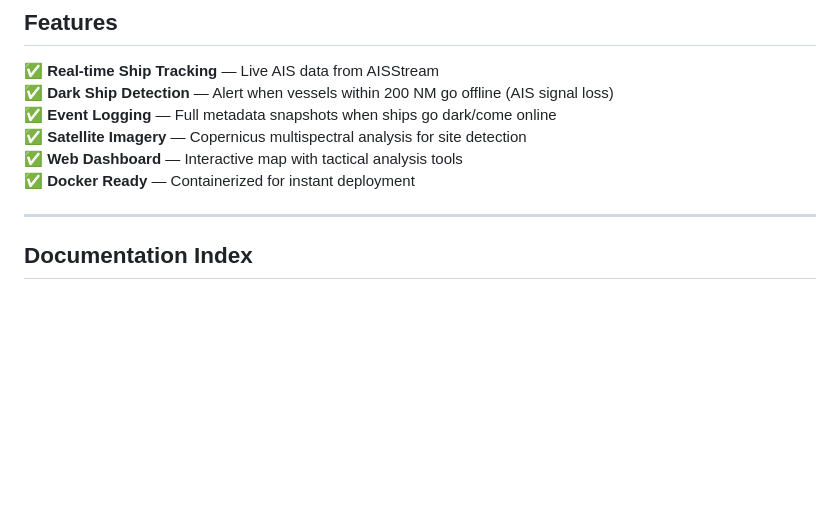
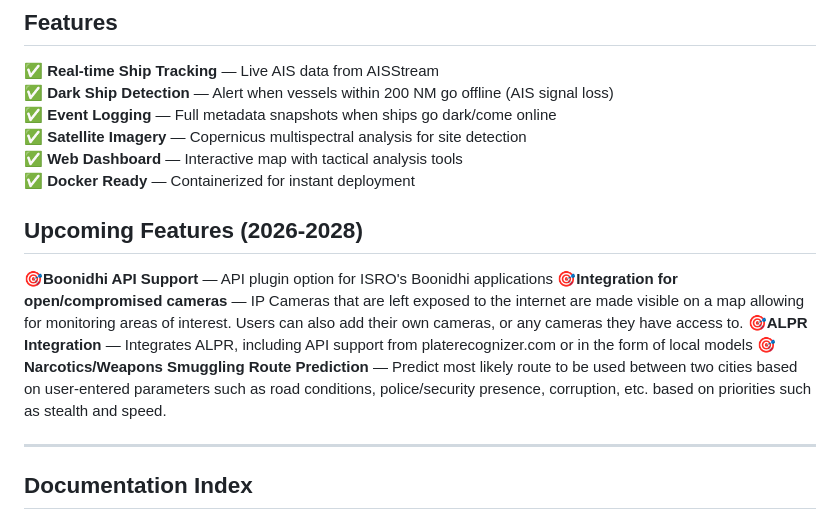
Before and after one commit to blue44elephant/Epic_Archer_Counter_Narcotics_tool, a Markdown page: README.md, the part around the change. Drawn GitHub-style; blank space fills up the shorter version.

Commit message:
Add upcoming features section to README

```diff
--- a/README.md
+++ b/README.md
@@ -10,6 +10,12 @@ A multi-sensor tactical intelligence platform for real-time monitoring of mariti
 ✅ **Satellite Imagery** — Copernicus multispectral analysis for site detection
 ✅ **Web Dashboard** — Interactive map with tactical analysis tools
 ✅ **Docker Ready** — Containerized for instant deployment
+
+## Upcoming Features (2026-2028)
+🎯**Boonidhi API Support** — API plugin option for ISRO's Boonidhi applications
+🎯**Integration for open/compromised cameras** — IP Cameras that are left exposed to the internet are made visible on a map allowing for monitoring areas of interest. Users can also add their own cameras, or any cameras they have access to.
+🎯**ALPR Integration** — Integrates ALPR, including API support from platerecognizer.com or in the form of local models
+🎯**Narcotics/Weapons Smuggling Route Prediction** — Predict most likely route to be used between two cities based on user-entered parameters such as road conditions, police/security presence, corruption, etc. based on priorities such as stealth and speed.
 
 ---
 
```
